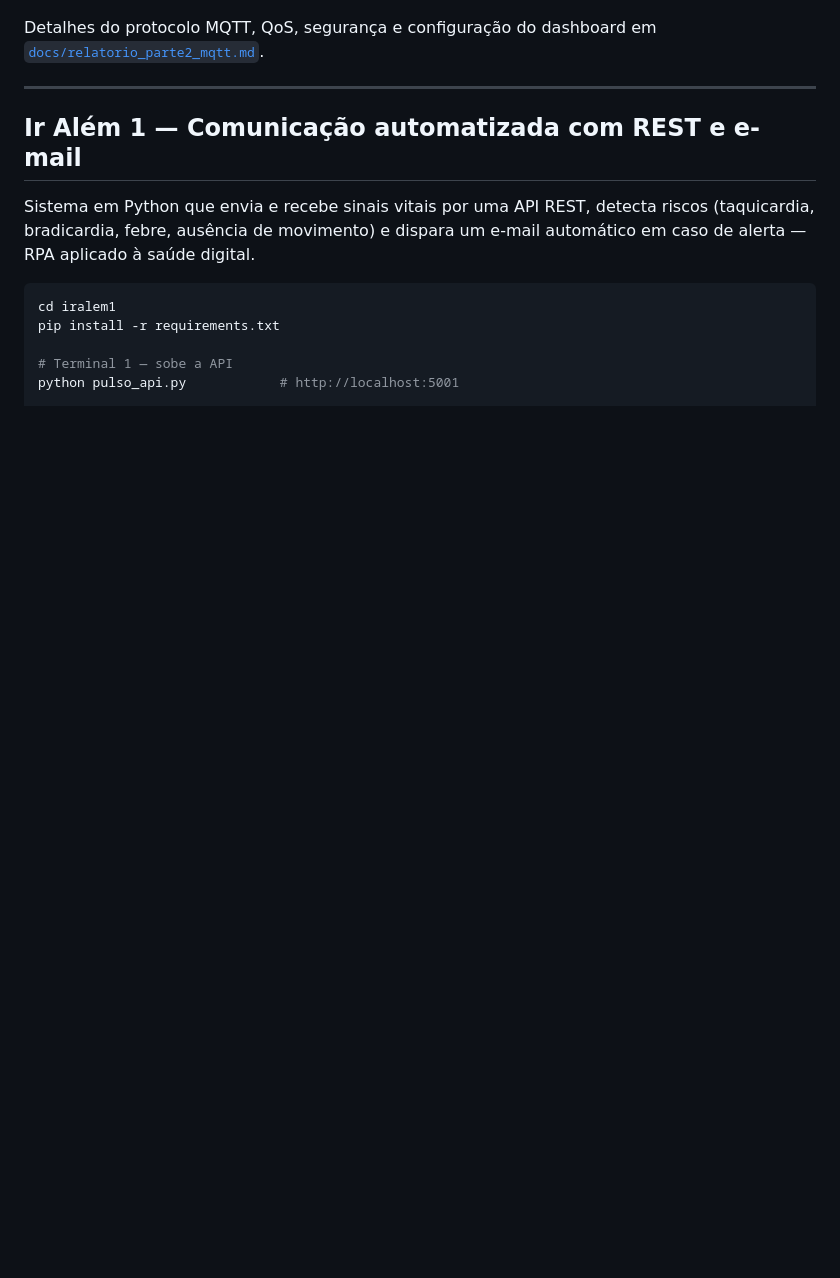
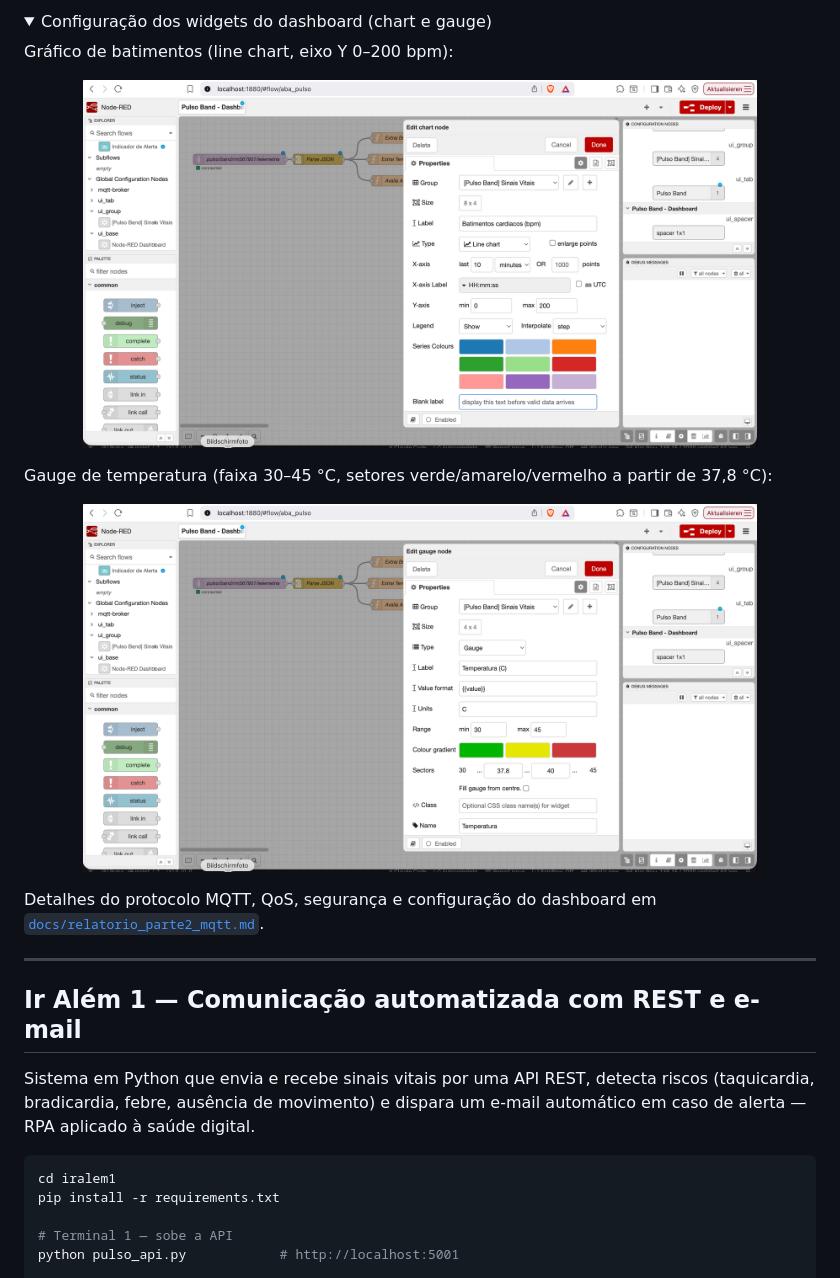
Before and after one commit to flango2023/Pulso_F3, a Markdown page: README.md, the part around one of its changes. Drawn GitHub-style; pictures changed too: assets/08_nodered_config_chart.png (added), assets/09_nodered_config_gauge.png (added); folded sections open; blank space fills up the shorter version.

```diff
--- a/README.md
+++ b/README.md
@@ -257,0 +273,15 @@ temperatura e indicador de alerta):
+<details>
+<summary>Configuração dos widgets do dashboard (chart e gauge)</summary>
+
+Gráfico de batimentos (line chart, eixo Y 0–200 bpm):
+
+<p align="center">
+  <img src="assets/08_nodered_config_chart.png" alt="Configuração do gráfico de bpm" width="85%">
+</p>
+
+Gauge de temperatura (faixa 30–45 °C, setores verde/amarelo/vermelho a partir de 37,8 °C):
+
+<p align="center">
+  <img src="assets/09_nodered_config_gauge.png" alt="Configuração do gauge de temperatura" width="85%">
+</p>
+
```
Also changed, not shown: other parts of README.md (+17 -0 lines), assets/06_dashboard_ui_funcionando.png (added), assets/07_wokwi_dht22_leitura.png (added).
